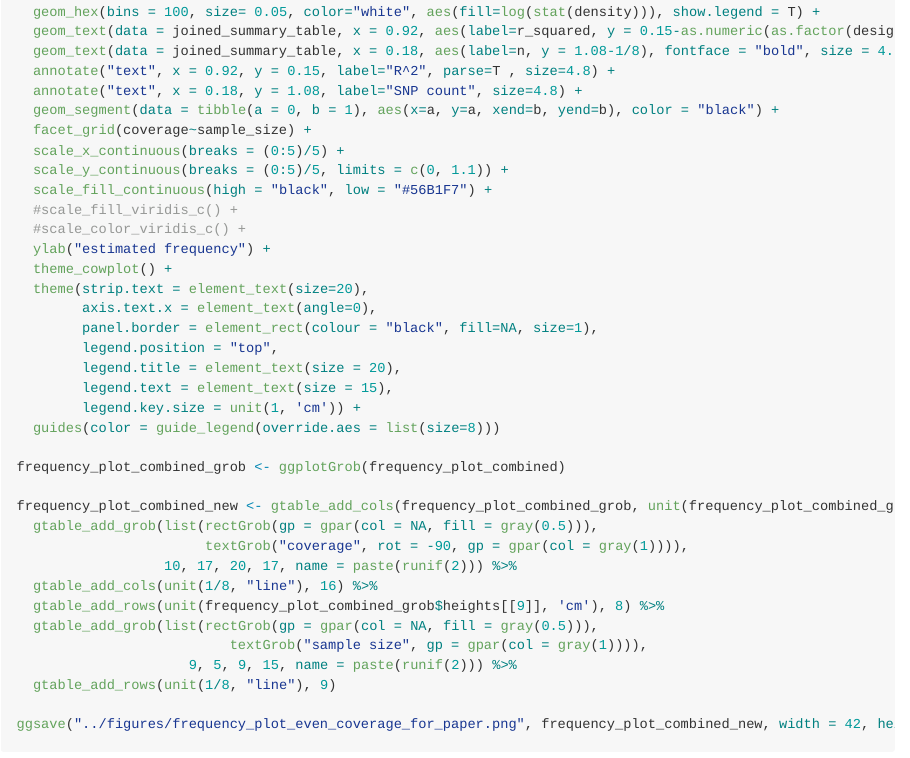
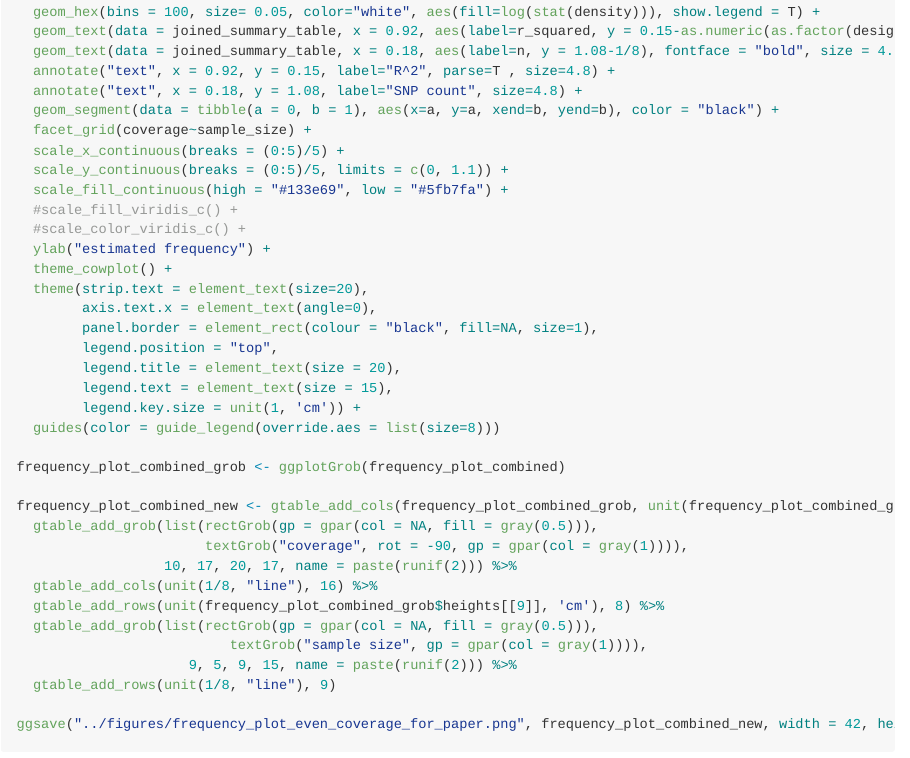
Before and after one commit to therkildsen-lab/lcwgs-simulation, an R Markdown document (markdowns/figures.Rmd): the page in a window 1100 px wide, from 4850 px down. The pictures show the output file markdowns/figures.md that the author committed with the source, drawn offline in the style of GitHub; long lines of code are wrapped.

Commit message:
used a more blue (less black) color scale

```diff
--- a/markdowns/figures.Rmd
+++ b/markdowns/figures.Rmd
@@ -182,7 +182,7 @@ frequency_plot_combined <- joined_frequency_final_combined %>%
   facet_grid(coverage~sample_size) +
   scale_x_continuous(breaks = (0:5)/5) +
   scale_y_continuous(breaks = (0:5)/5, limits = c(0, 1.1)) +
-  scale_fill_continuous(high = "black", low = "#56B1F7") +
+  scale_fill_continuous(high = "#133e69", low = "#5fb7fa") +
   #scale_fill_viridis_c() +
   #scale_color_viridis_c() +
   ylab("estimated frequency") +
```
Also changed, not shown: markdowns/figures.md.
